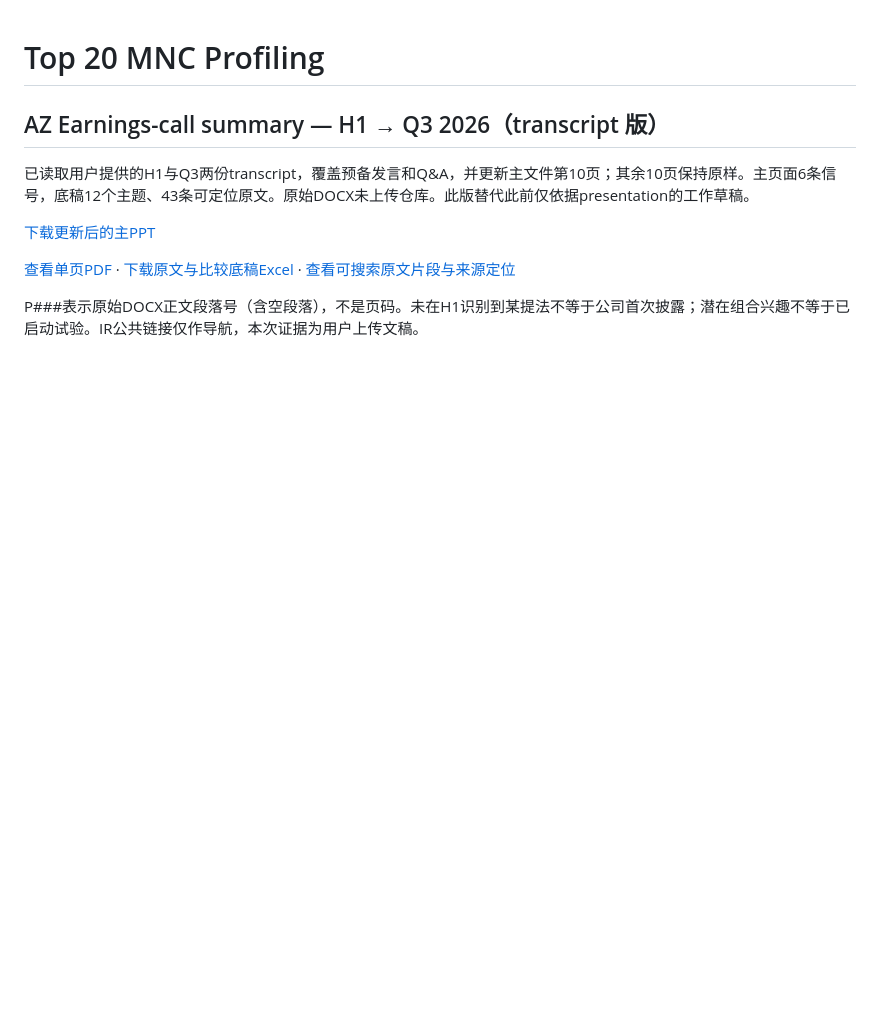
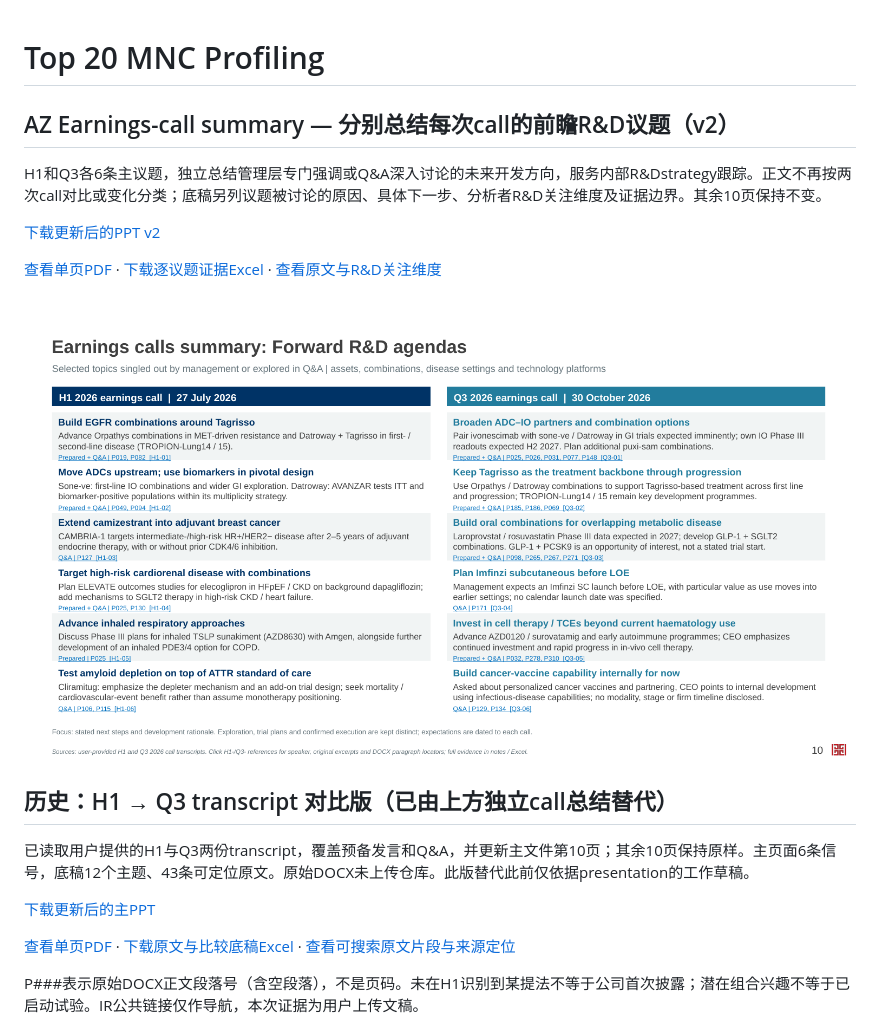
Before and after one commit to Yongxin-1/Top20-MNC, a Markdown page: README.md, the part around the change. Rendered like a GitHub page; pictures changed too: deliverables/AZ_Call_Agendas_v2_slide10.png (added); blank space fills up the shorter version.

Commit message:
Refocus AZ call summary on separate H1 and Q3 forward R&D agendas

```diff
--- a/README.md
+++ b/README.md
@@ -1,6 +1,16 @@
 # Top 20 MNC Profiling
 
-## AZ Earnings-call summary — H1 → Q3 2026（transcript 版）
+## AZ Earnings-call summary — 分别总结每次call的前瞻R&D议题（v2）
+
+H1和Q3各6条主议题，独立总结管理层专门强调或Q&A深入讨论的未来开发方向，服务内部R&Dstrategy跟踪。正文不再按两次call对比或变化分类；底稿另列议题被讨论的原因、具体下一步、分析者R&D关注维度及证据边界。其余10页保持不变。
+
+[下载更新后的PPT v2](https://github.com/Yongxin-1/Top20-MNC/raw/refs/heads/main/deliverables/Top20_MNC_Strategy_Intelligence_AZ_Call_Agendas_20261104_v2.pptx)
+
+[查看单页PDF](deliverables/AZ_Call_Agendas_v2_OnePage.pdf) · [下载逐议题证据Excel](https://github.com/Yongxin-1/Top20-MNC/raw/refs/heads/main/deliverables/AZ_H1_Q3_2026_Call_Agendas_Evidence_v2.xlsx) · [查看原文与R&D关注维度](deliverables/AZ_H1_Q3_2026_Call_Agendas_Evidence_v2.md)
+
+![每次call的前瞻议题](deliverables/AZ_Call_Agendas_v2_slide10.png)
+
+## 历史：H1 → Q3 transcript 对比版（已由上方独立call总结替代）
 
 已读取用户提供的H1与Q3两份transcript，覆盖预备发言和Q&A，并更新主文件第10页；其余10页保持原样。主页面6条信号，底稿12个主题、43条可定位原文。原始DOCX未上传仓库。此版替代此前仅依据presentation的工作草稿。
 
```
Also changed, not shown: deliverables/AZ_H1_Q3_2026_Call_Agendas_Evidence_v2.md (added, +396 -0 lines), 3 other files.
